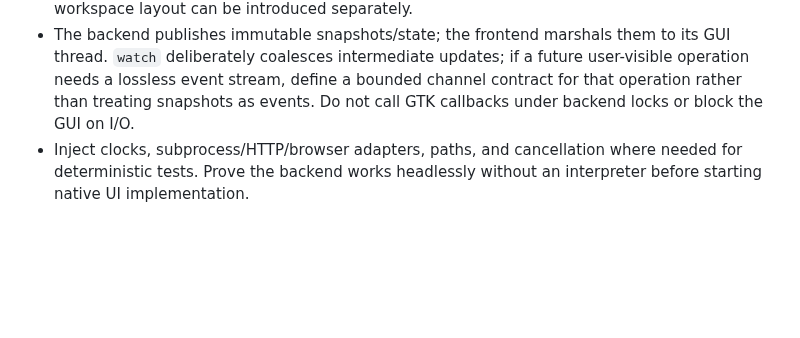
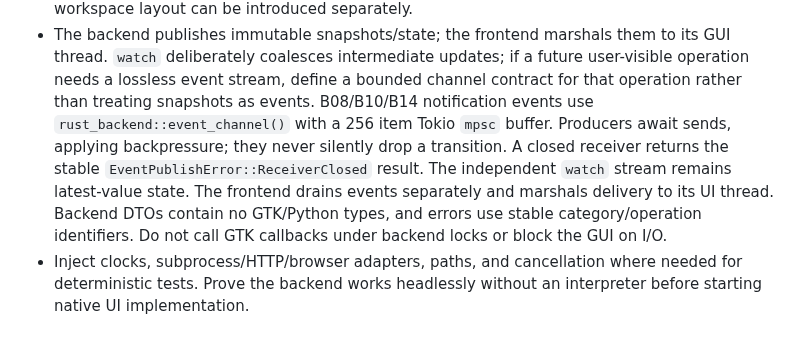
Before and after one commit to SaahiilM/codexbar-gtk, a Markdown page: docs/rust-migration/README.md, the part around the change. GitHub-like rendering; blank space fills up the shorter version.

Commit message:
Port notification policies to Rust

```diff
--- a/docs/rust-migration/README.md
+++ b/docs/rust-migration/README.md
@@ -57,6 +57,13 @@ Python GTK widgets                        Rust GTK4/libadwaita widgets
   to its GUI thread. `watch` deliberately coalesces intermediate updates; if a
   future user-visible operation needs a lossless event stream, define a bounded
   channel contract for that operation rather than treating snapshots as events.
+  B08/B10/B14 notification events use `rust_backend::event_channel()` with a
+  256 item Tokio `mpsc` buffer. Producers await sends, applying backpressure;
+  they never silently drop a transition. A closed receiver returns the stable
+  `EventPublishError::ReceiverClosed` result. The independent `watch` stream
+  remains latest-value state. The frontend drains events separately and
+  marshals delivery to its UI thread. Backend DTOs contain no GTK/Python types,
+  and errors use stable category/operation identifiers.
   Do not call GTK callbacks under backend locks or block the GUI on I/O.
 - Inject clocks, subprocess/HTTP/browser adapters, paths, and cancellation where
   needed for deterministic tests. Prove the backend works headlessly without
```
Also changed, not shown: docs/rust-migration/screenshots/b08-notifications-synthetic.png (added), 8 other files.
